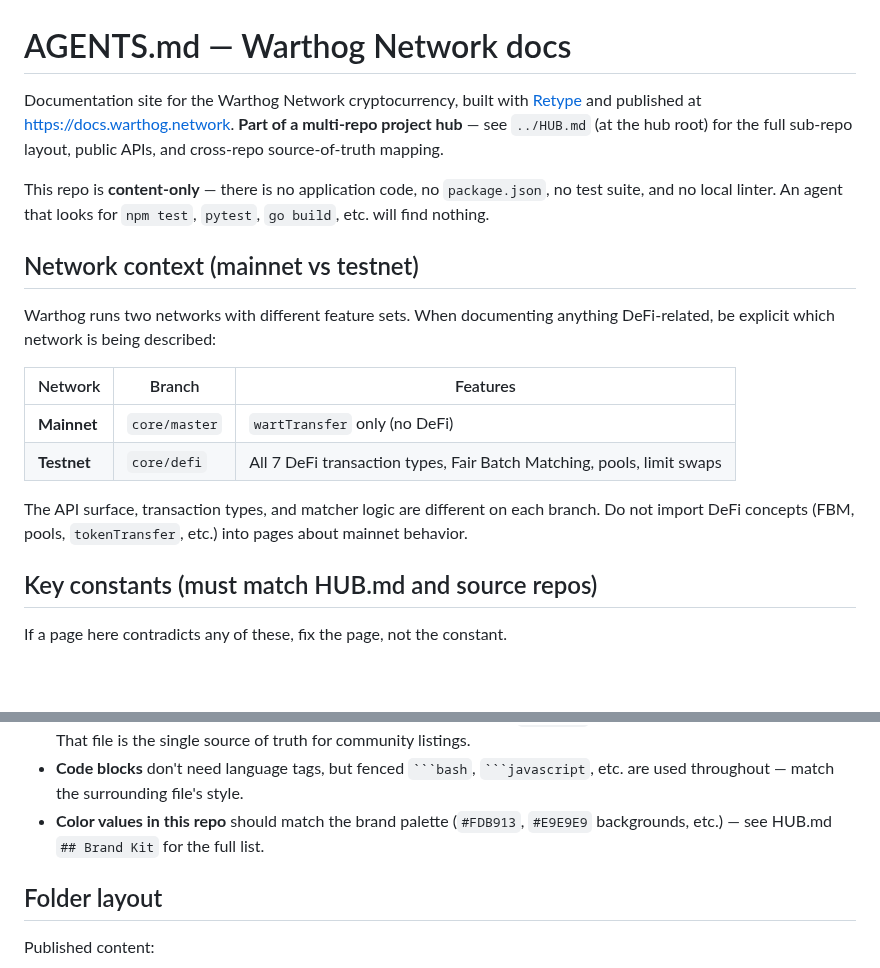
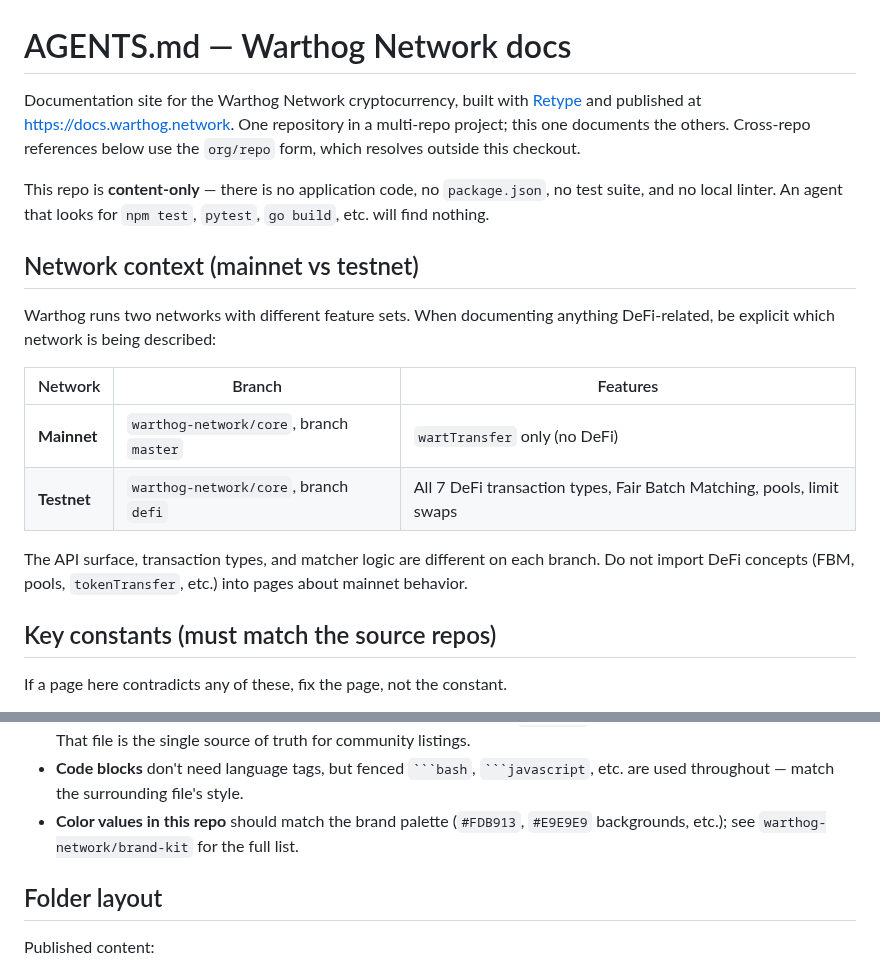
Before and after one commit to warthog-network/docs, a Markdown page: AGENTS.md, 2 parts joined by grey strips. Rendered like a GitHub page; blank space fills up the shorter version.

`````diff
--- a/AGENTS.md
+++ b/AGENTS.md
@@ -1,6 +1,6 @@
 # AGENTS.md — Warthog Network docs
 
-Documentation site for the Warthog Network cryptocurrency, built with [Retype](https://retype.com/) and published at https://docs.warthog.network. **Part of a multi-repo project hub** — see `../HUB.md` (at the hub root) for the full sub-repo layout, public APIs, and cross-repo source-of-truth mapping.
+Documentation site for the Warthog Network cryptocurrency, built with [Retype](https://retype.com/) and published at https://docs.warthog.network. One repository in a multi-repo project; this one documents the others. Cross-repo references below use the `org/repo` form, which resolves outside this checkout.
 
 This repo is **content-only** — there is no application code, no `package.json`, no test suite, and no local linter. An agent that looks for `npm test`, `pytest`, `go build`, etc. will find nothing.
 
@@ -10,12 +10,12 @@ Warthog runs two networks with different feature sets. When documenting anything
 
 | Network | Branch | Features |
 |---------|--------|----------|
-| **Mainnet** | `core/master` | `wartTransfer` only (no DeFi) |
-| **Testnet** | `core/defi` | All 7 DeFi transaction types, Fair Batch Matching, pools, limit swaps |
+| **Mainnet** | `warthog-network/core`, branch `master` | `wartTransfer` only (no DeFi) |
+| **Testnet** | `warthog-network/core`, branch `defi` | All 7 DeFi transaction types, Fair Batch Matching, pools, limit swaps |
 
 The API surface, transaction types, and matcher logic are different on each branch. Do not import DeFi concepts (FBM, pools, `tokenTransfer`, etc.) into pages about mainnet behavior.
 
-## Key constants (must match HUB.md and source repos)
+## Key constants (must match the source repos)
 
 If a page here contradicts any of these, fix the page, not the constant.
 
@@ -90,7 +90,7 @@ Retype parses every `.md` file at the repo root and below, except those in under
 - **Images** live under `img/` and are referenced by absolute path (`/img/...`), which Retype resolves at the site root. Subfolders used today: `img/dapp/`, `img/extension/`, `img/get-started/`. Add new images to a logical subfolder, not the root.
 - **Links** to external projects (pools, exchanges, miners, wallets) go in `links.md`, not scattered through guide pages. That file is the single source of truth for community listings.
 - **Code blocks** don't need language tags, but fenced ```` ```bash ````, ```` ```javascript ````, etc. are used throughout — match the surrounding file's style.
-- **Color values in this repo** should match the brand palette (`#FDB913`, `#E9E9E9` backgrounds, etc.) — see HUB.md `## Brand Kit` for the full list.
+- **Color values in this repo** should match the brand palette (`#FDB913`, `#E9E9E9` backgrounds, etc.); see `warthog-network/brand-kit` for the full list.
 
 ## Folder layout
 
`````
Also changed, not shown: other parts of AGENTS.md (+11 -11 lines), _roadmap/roadmap.md (+2 -2 lines).
